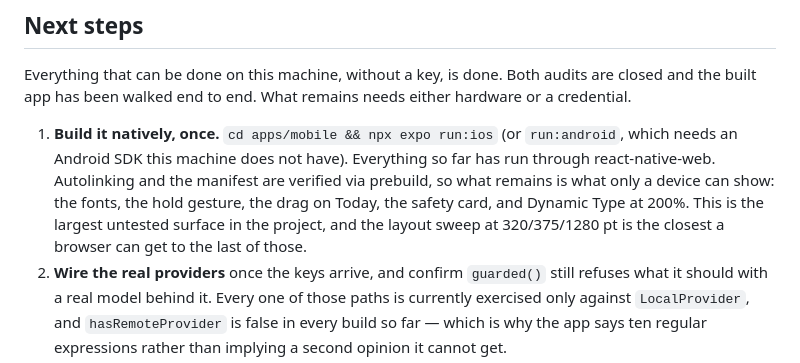
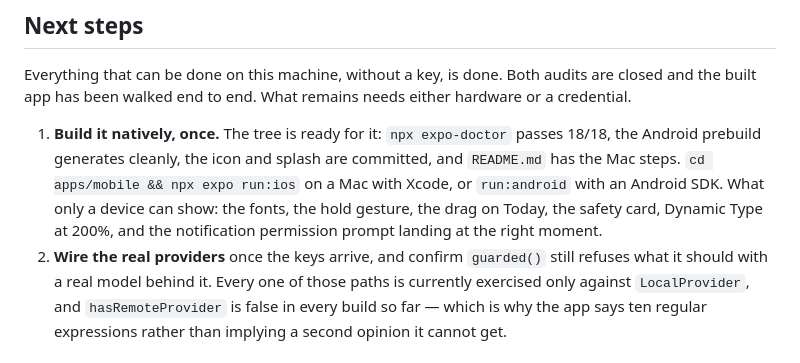
Before and after one commit to tiltedneedle/Motivational_App, a Markdown page: PROGRESS.md, the part around the change. GitHub-like rendering.

Commit message:
PROGRESS: ready for a Mac
Co-Authored-By: Claude Opus 5 <noreply@anthropic.com>

```diff
--- a/PROGRESS.md
+++ b/PROGRESS.md
@@ -758,14 +758,13 @@ Everything that can be done on this machine, without a key, is done. Both
 audits are closed and the built app has been walked end to end. What remains
 needs either hardware or a credential.
 
-1. **Build it natively, once.** `cd apps/mobile && npx expo run:ios` (or
-   `run:android`, which needs an Android SDK this machine does not have).
-   Everything so far has run through react-native-web. Autolinking and the
-   manifest are verified via prebuild, so what remains is what only a device can
-   show: the fonts, the hold gesture, the drag on Today, the safety card, and
-   Dynamic Type at 200%. This is the largest untested surface in the project,
-   and the layout sweep at 320/375/1280 pt is the closest a browser can get to
-   the last of those.
+1. **Build it natively, once.** The tree is ready for it: `npx expo-doctor`
+   passes 18/18, the Android prebuild generates cleanly, the icon and splash
+   are committed, and `README.md` has the Mac steps. `cd apps/mobile && npx
+   expo run:ios` on a Mac with Xcode, or `run:android` with an Android SDK.
+   What only a device can show: the fonts, the hold gesture, the drag on Today,
+   the safety card, Dynamic Type at 200%, and the notification permission
+   prompt landing at the right moment.
 2. **Wire the real providers** once the keys arrive, and confirm `guarded()`
    still refuses what it should with a real model behind it. Every one of those
    paths is currently exercised only against `LocalProvider`, and
```
